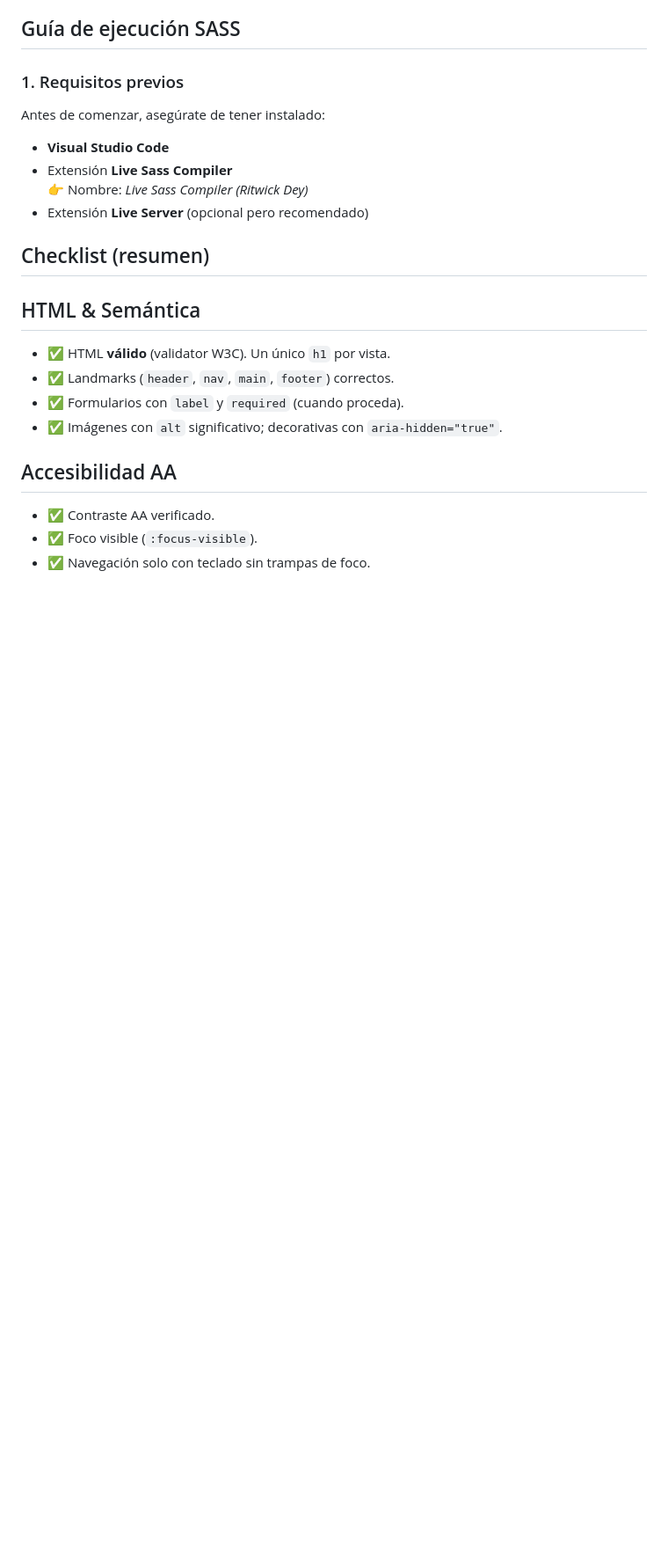
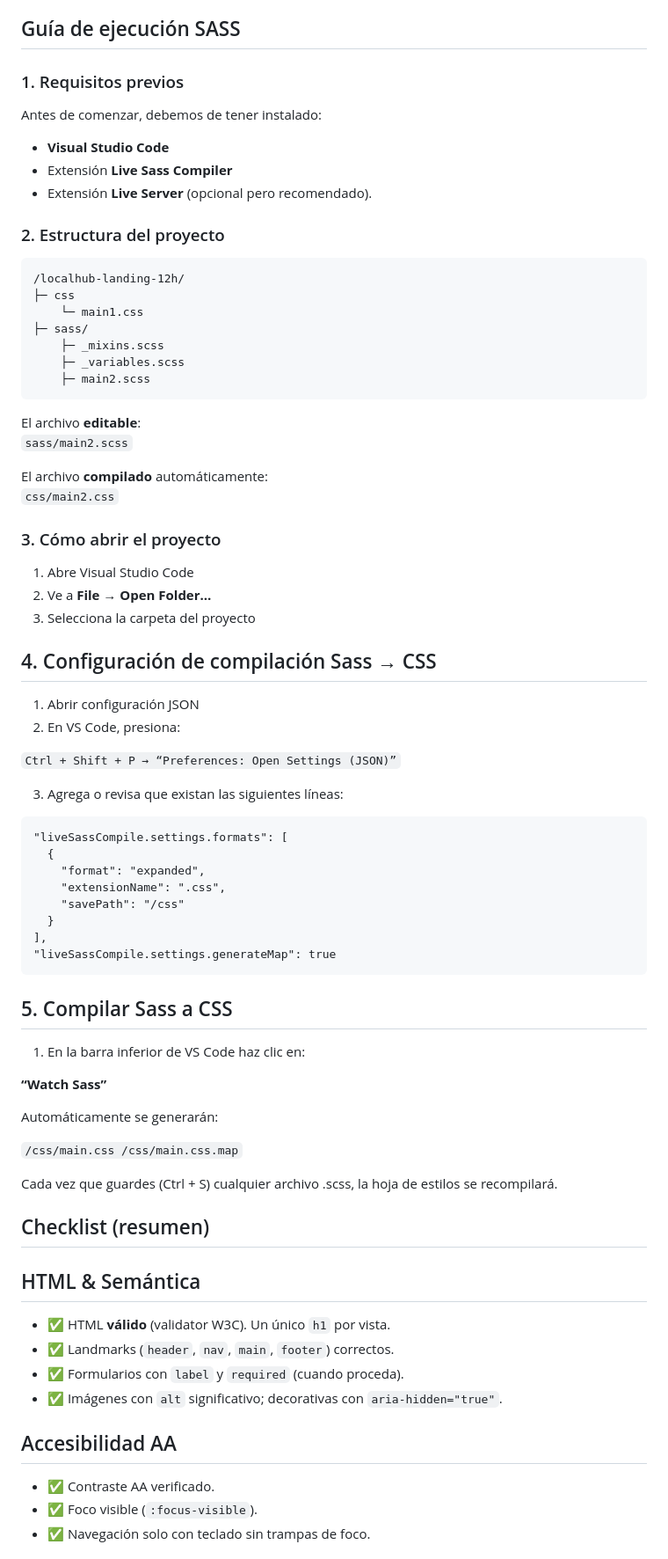
Before and after one commit to pauusm/daw-diw-ud2-grupo-3, a Markdown page: localhub-landing-12h/README.md, the part around one of its changes. Shown at 88% size. Rendered like a GitHub page; blank space fills up the shorter version.

````diff
--- a/localhub-landing-12h/README.md
+++ b/localhub-landing-12h/README.md
@@ -52,13 +52,66 @@ Si sobrase espacio e, las tarjetas crecen y se distribuyen de forma equilibrada.
 
 ### 1. Requisitos previos
 
-Antes de comenzar, asegúrate de tener instalado:
+Antes de comenzar, debemos de tener instalado:
 
 - **Visual Studio Code**
 - Extensión **Live Sass Compiler**
-  👉 Nombre: *Live Sass Compiler (Ritwick Dey)*
-- Extensión **Live Server** (opcional pero recomendado)
+- Extensión **Live Server** (opcional pero recomendado).
 
+### 2. Estructura del proyecto
+```
+/localhub-landing-12h/
+├─ css
+    └─ main1.css
+├─ sass/
+    ├─ _mixins.scss
+    ├─ _variables.scss
+    ├─ main2.scss
+```
+El archivo **editable**:
+`sass/main2.scss`
+
+El archivo **compilado** automáticamente:
+`css/main2.css`
+
+### 3. Cómo abrir el proyecto
+
+1. Abre Visual Studio Code
+2. Ve a **File → Open Folder…**
+3. Selecciona la carpeta del proyecto
+
+## 4. Configuración de compilación Sass → CSS
+
+1. Abrir configuración JSON
+2. En VS Code, presiona:
+
+`Ctrl + Shift + P → “Preferences: Open Settings (JSON)”`
+
+3. Agrega o revisa que existan las siguientes líneas:
+
+```
+"liveSassCompile.settings.formats": [
+  {
+    "format": "expanded",
+    "extensionName": ".css",
+    "savePath": "/css"
+  }
+],
+"liveSassCompile.settings.generateMap": true
+```
+
+## 5. Compilar Sass a CSS
+
+1. En la barra inferior de VS Code haz clic en:
+
+**“Watch Sass”**
+
+Automáticamente se generarán:
+
+`/css/main.css
+/css/main.css.map`
+
+Cada vez que guardes (Ctrl + S) cualquier archivo .scss, la hoja de estilos se recompilará.
 
 ## Checklist (resumen)
 ## HTML & Semántica
````
Also changed, not shown: other parts of localhub-landing-12h/README.md (+3 -0 lines).
